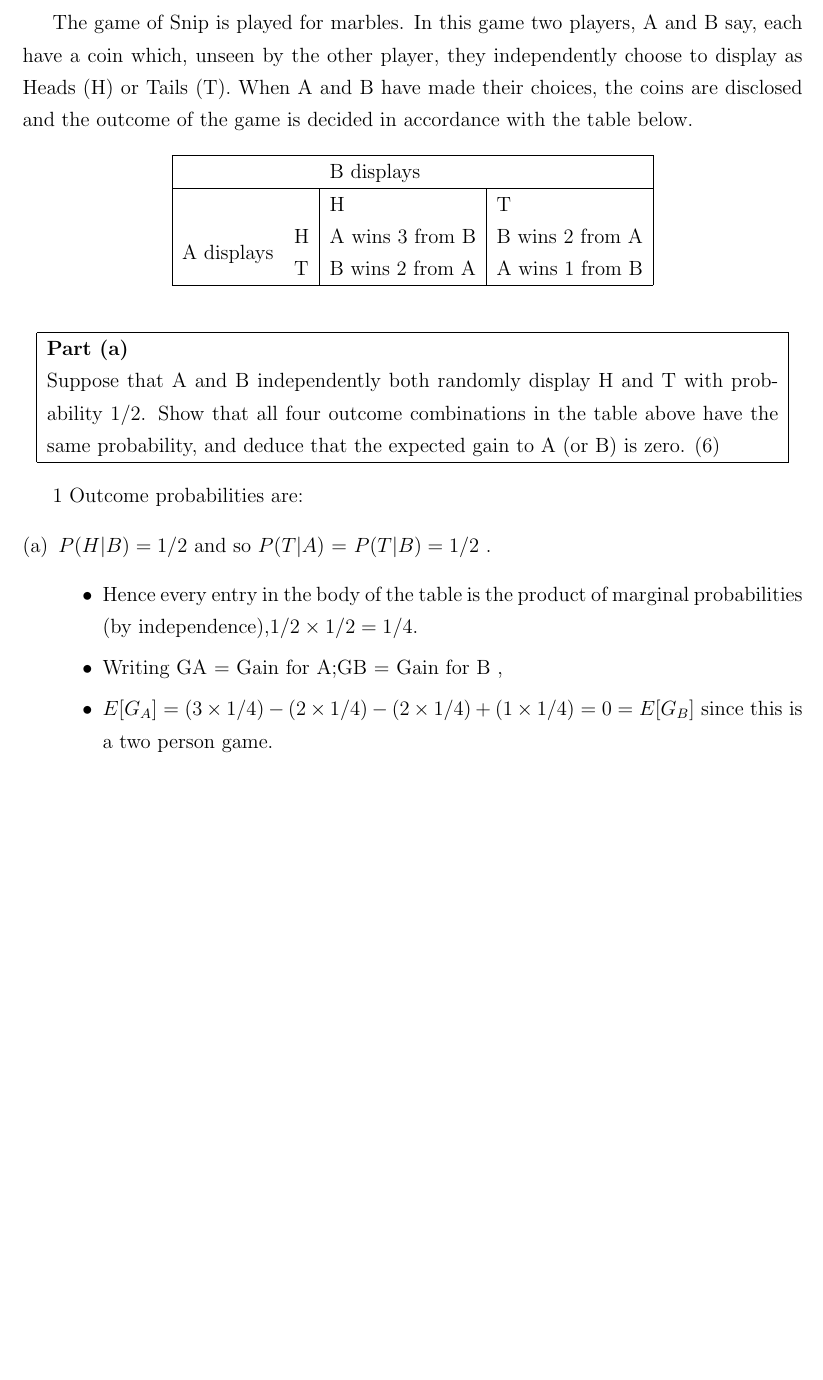
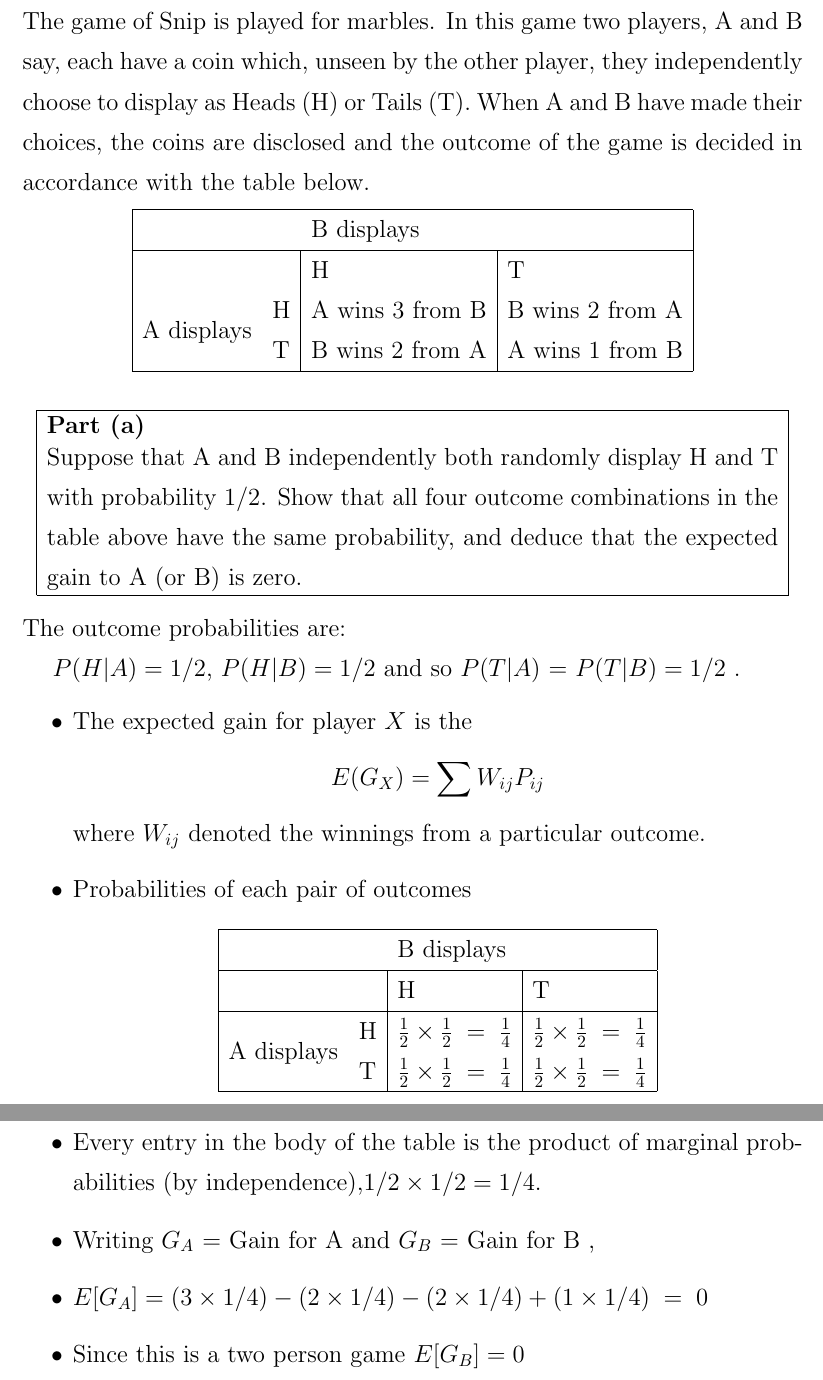
Before and after one commit to MathsResource/MR_Jan_2019, a LaTeX document (HC_1999/HC1_1999_Q1.tex): part of page 1 of 3 before the commit and two parts of pages 1 and 2 of 5 after it, the two joined at a grey line, cut so that both start at the same text, the shorter picture padded with empty space. Compiled offline with pdfLaTeX.

Commit message:
Update HC1_1999_Q1.tex

```diff
--- a/HC_1999/HC1_1999_Q1.tex
+++ b/HC_1999/HC1_1999_Q1.tex
@@ -30,8 +30,8 @@
 %- SOLUTIONS Paper I :
 %- Statistical Theory
 \begin{document}
-
-The game of Snip is played for marbles.  In this game two players, A and B say, each have a coin which, unseen by the other player, they independently choose to display as Heads (H) or Tails (T).  When A and B have made their choices, the coins are disclosed and the outcome of the game is decided in accordance with the table below.
+	\large
+\noindent The game of Snip is played for marbles.  In this game two players, A and B say, each have a coin which, unseen by the other player, they independently choose to display as Heads (H) or Tails (T).  When A and B have made their choices, the coins are disclosed and the outcome of the game is decided in accordance with the table below.
 
 	\begin{center}
 		\begin{tabular}{|ll|l|l|}\hline
@@ -46,26 +46,41 @@ The game of Snip is played for marbles.  In this game two players, A and B say,
 	\begin{table}[ht!]
 		\centering
 		\begin{tabular}{|p{15cm}|}
-  \hline
-  \noindent \textbf{Part (a)} \\Suppose that A and B independently both randomly display H and T with probability 1/2.  Show that all four outcome combinations in the table above have the same probability, and deduce that the expected gain to A (or B) is zero. (6)
+			\hline  \large
+			\noindent \textbf{Part (a)} \\ \large Suppose that A and B independently both randomly display H and T with probability 1/2.  Show that all four outcome combinations in the table above have the same probability, and deduce that the expected gain to A (or B) is zero.
 			\\ \hline
 		\end{tabular}
 	\end{table}
 	%%%%%%%%%%%%%%%%%%%%%%%%%%%%%%%%%%%%%%%%%%%%%%%%%%
 	% Please add the following required packages to your document preamble:
 
+	\large
+	\noindent The outcome probabilities are:
+
+	$P(H|A) = 1/2$, $P(H|B) = 1/2$ and so $P(T|A)$ = $P(T|B) = 1/2$ .
+	\begin{itemize}
+
+		\item The expected gain for player $X$ is the
+		\[ E(G_{X}) = \sum W_{ij} P_{ij} \]
+		where $W_{ij}$ denoted the winnings from a particular outcome.
+
+		\item Probabilities of each pair of outcomes
 
 
+		\begin{center}
+			\begin{tabular}{|ll|l|l|}\hline
+				\multicolumn{2}{|l}{}   & \multicolumn{2}{l|}{B displays} \\ \hline
+				\multicolumn{2}{|l|}{}   & H      & T      \\ \hline
+				\multirow{2}{*}{A displays} & H  &  $\frac{1}{2} \times \frac{1}{2}  \;=\; \frac{1}{4}$ & $\frac{1}{2} \times \frac{1}{2}  \;=\; \frac{1}{4}$ \\
+				&  T &  $\frac{1}{2} \times \frac{1}{2}  \;=\; \frac{1}{4}$ & $\frac{1}{2} \times \frac{1}{2}  \;=\; \frac{1}{4}$ \\ \hline \end{tabular}
+		\end{center}
 
-1 Outcome probabilities are:
-\begin{enumerate}[(a)]
- \item  $P(H|B) = 1/2$ and so $P(T|A)$ = $P(T|B) = 1/2$ .
-\begin{itemize}
-\item Hence every entry in the body of the table is the product of marginal probabilities (by
+		\item Every entry in the body of the table is the product of marginal probabilities (by
 		independence),$1/2 \times 1/2 = 1/4$.
-\item Writing GA = Gain for A;GB = Gain for B ,
-\item $E[G_A] = (3 \times 1/4) - (2 \times 1/4) - (2 \times 1/4) + (1 \times 1/4) = 0 = E[G_B]$
-since this is a two person game.
+
+		\item Writing $G_A$ = Gain for A and $G_B$ = Gain for B ,
+		\item $E[G_A] = (3 \times 1/4) - (2 \times 1/4) - (2 \times 1/4) + (1 \times 1/4) \;=\; 0 $
+		\item Since this is a two person game $E[G_B] = 0$
 	\end{itemize}
 	%%%%%%%%%%%%%%%%%%%%%%%%%%%%%%%%%%%%%%%%%%%%%%%%%%%%%%%%%%%%%%5
 	\newpage
```
Also changed, not shown: HC_1999/HC1_1999_Q1.tex (48 more changed lines). Lines whose indentation alone changed are shown as unchanged.
